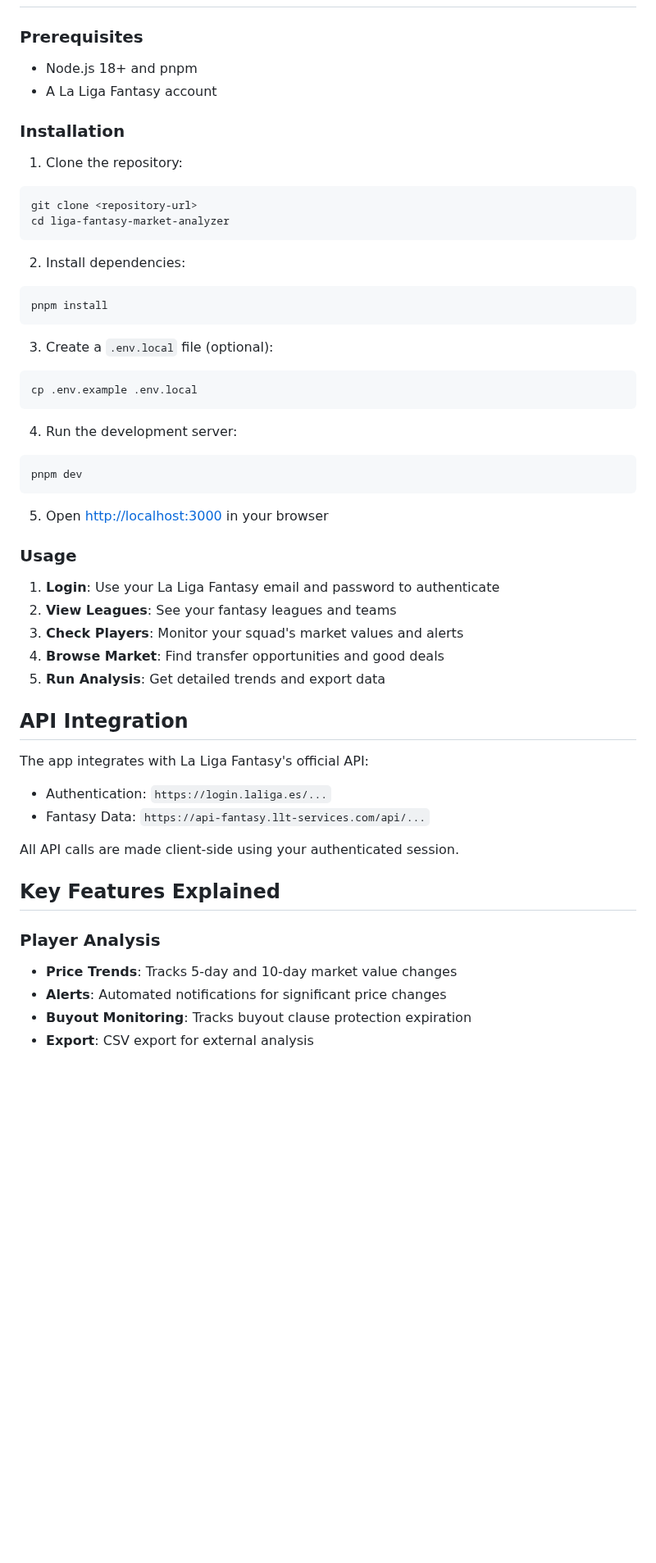
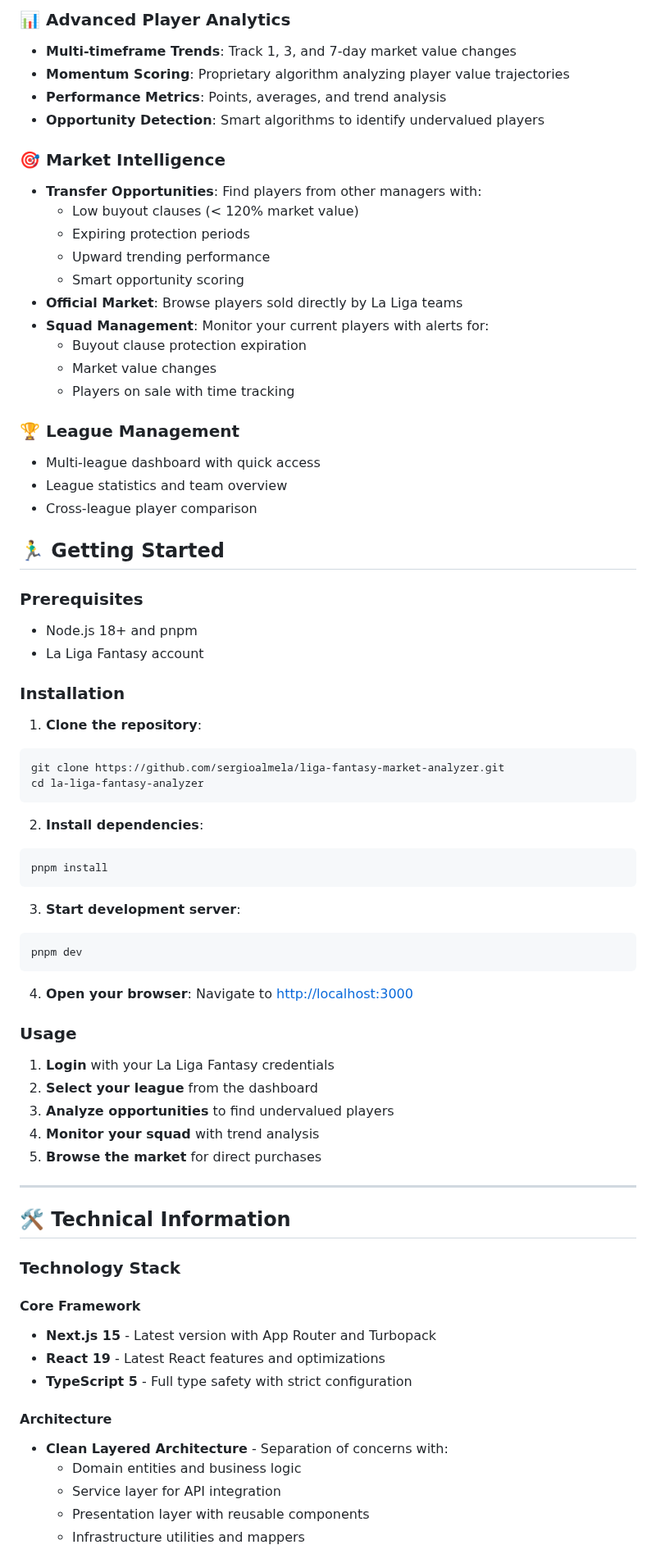
Before and after one commit to sergioalmela/la-liga-fantasy-analyzer, a Markdown page: README.md, the part around one of its changes. Shown at 82% size. Rendered like a GitHub page; blank space fills up the shorter version.

Commit message:
Improve README

````diff
--- a/README.md
+++ b/README.md
@@ -33,55 +33,76 @@ A Next.js application for analyzing your La Liga Fantasy football team, tracking
+### 📊 Advanced Player Analytics
+- **Multi-timeframe Trends**: Track 1, 3, and 7-day market value changes
+- **Momentum Scoring**: Proprietary algorithm analyzing player value trajectories
+- **Performance Metrics**: Points, averages, and trend analysis
+- **Opportunity Detection**: Smart algorithms to identify undervalued players
+
+### 🎯 Market Intelligence
+- **Transfer Opportunities**: Find players from other managers with:
+    - Low buyout clauses (< 120% market value)
+    - Expiring protection periods
+    - Upward trending performance
+    - Smart opportunity scoring
+- **Official Market**: Browse players sold directly by La Liga teams
+- **Squad Management**: Monitor your current players with alerts for:
+    - Buyout clause protection expiration
+    - Market value changes
+    - Players on sale with time tracking
+
+### 🏆 League Management
+- Multi-league dashboard with quick access
+- League statistics and team overview
+- Cross-league player comparison
+
+## 🏃‍♂️ Getting Started
 
 ### Prerequisites
-
 - Node.js 18+ and pnpm
-- A La Liga Fantasy account
+- La Liga Fantasy account
 
 ### Installation
 
-1. Clone the repository:
+1. **Clone the repository**:
 ```bash
-git clone <repository-url>
-cd liga-fantasy-market-analyzer
+git clone https://github.com/sergioalmela/liga-fantasy-market-analyzer.git
+cd la-liga-fantasy-analyzer
 ```
 
-2. Install dependencies:
+2. **Install dependencies**:
 ```bash
 pnpm install
 ```
 
-3. Create a `.env.local` file (optional):
-```bash
-cp .env.example .env.local
-```
-
-4. Run the development server:
+3. **Start development server**:
 ```bash
 pnpm dev
 ```
 
-5. Open [http://localhost:3000](http://localhost:3000) in your browser
+4. **Open your browser**:
+   Navigate to [http://localhost:3000](http://localhost:3000)
 
 ### Usage
 
-1. **Login**: Use your La Liga Fantasy email and password to authenticate
-2. **View Leagues**: See your fantasy leagues and teams
-3. **Check Players**: Monitor your squad's market values and alerts
-4. **Browse Market**: Find transfer opportunities and good deals
-5. **Run Analysis**: Get detailed trends and export data
+1. **Login** with your La Liga Fantasy credentials
+2. **Select your league** from the dashboard
+3. **Analyze opportunities** to find undervalued players
+4. **Monitor your squad** with trend analysis
+5. **Browse the market** for direct purchases
 
-## API Integration
+---
 
-The app integrates with La Liga Fantasy's official API:
-- Authentication: `https://login.laliga.es/...`
-- Fantasy Data: `https://api-fantasy.llt-services.com/api/...`
+## 🛠️ Technical Information
 
-All API calls are made client-side using your authenticated session.
+### Technology Stack
 
-## Key Features Explained
+#### Core Framework
+- **Next.js 15** - Latest version with App Router and Turbopack
+- **React 19** - Latest React features and optimizations
+- **TypeScript 5** - Full type safety with strict configuration
 
-### Player Analysis
-- **Price Trends**: Tracks 5-day and 10-day market value changes
-- **Alerts**: Automated notifications for significant price changes
-- **Buyout Monitoring**: Tracks buyout clause protection expiration
-- **Export**: CSV export for external analysis
+#### Architecture
+- **Clean Layered Architecture** - Separation of concerns with:
+    - Domain entities and business logic
+    - Service layer for API integration
+    - Presentation layer with reusable components
+    - Infrastructure utilities and mappers
 
````
Also changed, not shown: other parts of README.md (+100 -49 lines), screenshot.png (added).
